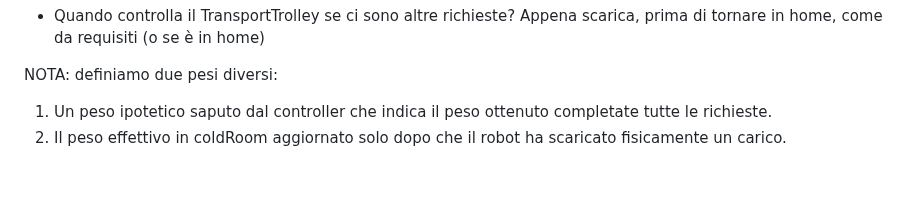
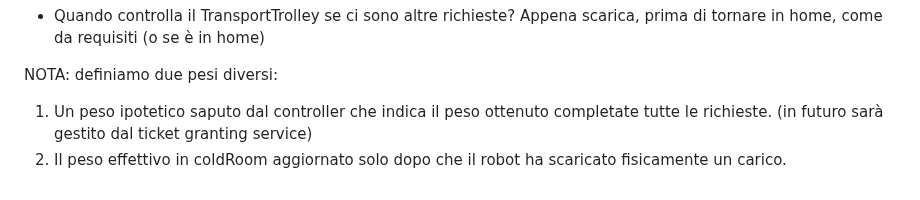
Before and after one commit to Lombax99/ColdStorageService-XMas23, a Markdown page: Sprint1/Doc/Sprint 1.md, the part around the change. Drawn GitHub-style.

Commit message:
vault backup: 2023-06-21 10:56:42

```diff
--- a/Sprint1/Doc/Sprint 1.md
+++ b/Sprint1/Doc/Sprint 1.md
@@ -63,5 +63,5 @@ Domande:
 	Appena scarica, prima di tornare in home, come da requisiti (o se è in home)
 
 NOTA: definiamo due pesi diversi:
-1) Un peso ipotetico saputo dal controller che indica il peso ottenuto completate tutte le richieste.
+1) Un peso ipotetico saputo dal controller che indica il peso ottenuto completate tutte le richieste. (in futuro sarà gestito dal ticket granting service)
 2) Il peso effettivo in coldRoom aggiornato solo dopo che il robot ha scaricato fisicamente un carico.
```
